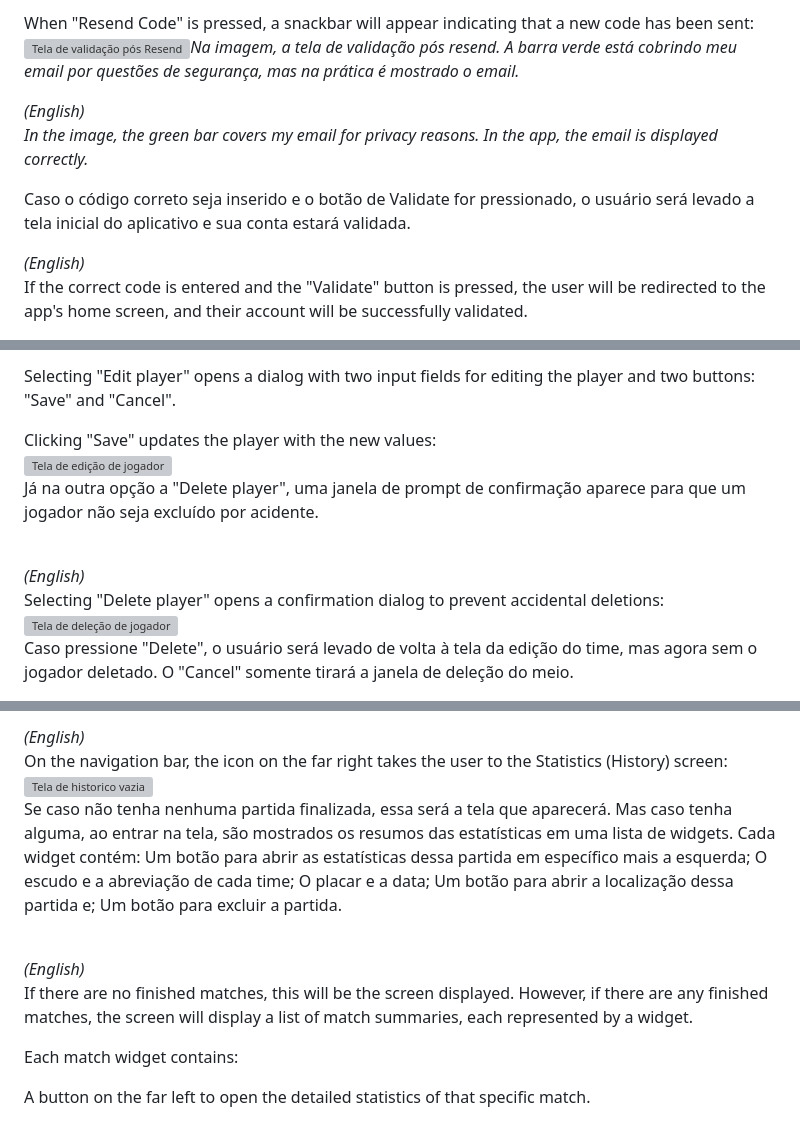
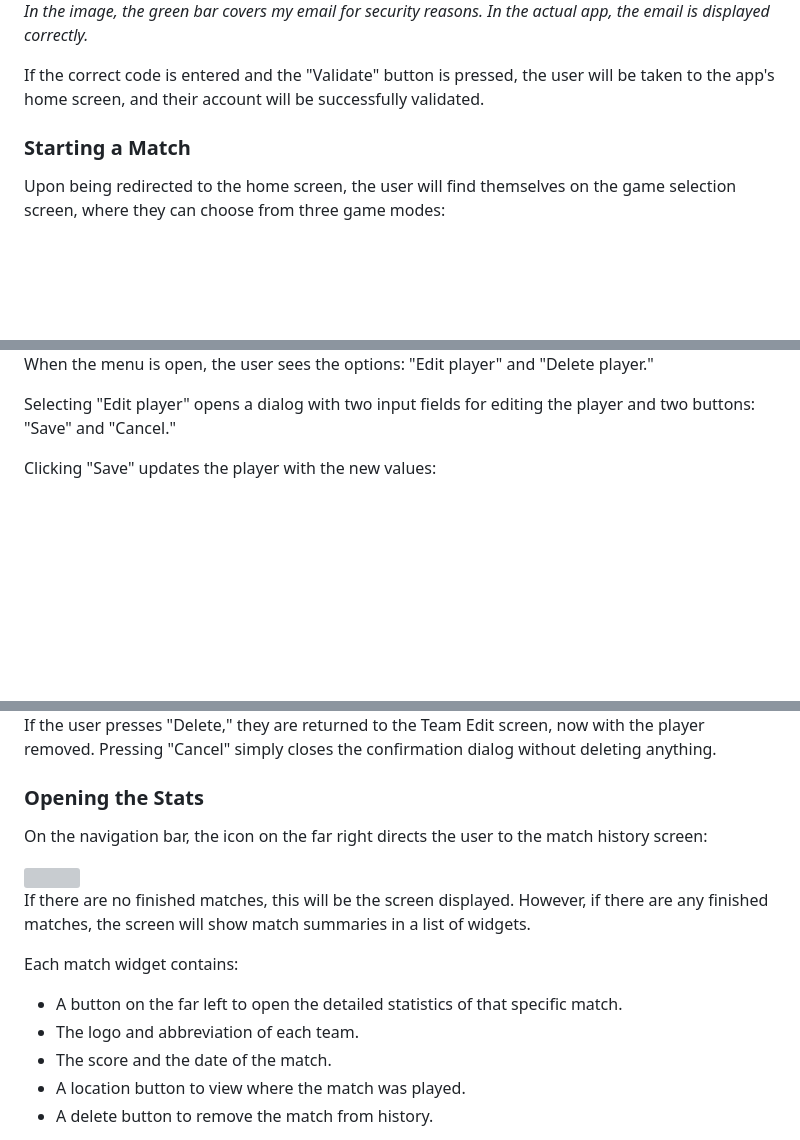
Before and after one commit to Koquin/Orange-Scout, a Markdown page: README.md, 3 parts joined by grey strips. Drawn GitHub-style; blank space fills up the shorter version; grey boxes are pictures that could not be loaded.

```diff
--- a/README.md
+++ b/README.md
@@ -58,14 +52,9 @@ Click "Resend Code", which will send a new code to the registered email.
 
-When "Resend Code" is pressed, a snackbar will appear indicating that a new code has been sent:
-<br>
-![Tela de validação pós Resend](./assets/tela_de_validacao_pos_resend.png)*Na imagem, a tela de validação pós resend. A barra verde está cobrindo meu email por questões de segurança, mas na prática é mostrado o email.*<br>
+*In the image, the green bar covers my email for security reasons. In the actual app, the email is displayed correctly.*
 
-*(English)*<br>
-*In the image, the green bar covers my email for privacy reasons. In the app, the email is displayed correctly.*<br>
+If the correct code is entered and the "Validate" button is pressed, the user will be taken to the app's home screen, and their account will be successfully validated.
 
-Caso o código correto seja inserido e o botão de Validate for pressionado, o usuário será levado a tela inicial do aplicativo e sua conta estará validada.
-<br>
+### Starting a Match
 
-*(English)*<br>
-If the correct code is entered and the "Validate" button is pressed, the user will be redirected to the app's home screen, and their account will be successfully validated.
+Upon being redirected to the home screen, the user will find themselves on the game selection screen, where they can choose from three game modes:
 
@@ -223,12 +161,7 @@ When the menu is open, the user sees the options: "Edit player" and "Delete play
 
-Selecting "Edit player" opens a dialog with two input fields for editing the player and two buttons: "Save" and "Cancel".
+When the menu is open, the user sees the options: "Edit player" and "Delete player."
 
-Clicking "Save" updates the player with the new values:<br>
-![Tela de edição de jogador](./assets/tela_edit_player.png)<br>
-Já na outra opção a "Delete player", uma janela de prompt de confirmação aparece para que um jogador não seja excluído por acidente.
+Selecting "Edit player" opens a dialog with two input fields for editing the player and two buttons: "Save" and "Cancel."
 
-<br>*(English)*<br>
-Selecting "Delete player" opens a confirmation dialog to prevent accidental deletions:<br>
-![Tela de deleção de jogador](./assets/tela_delete_player.png)<br>
-Caso pressione "Delete", o usuário será levado de volta à tela da edição do time, mas agora sem o jogador deletado. O "Cancel" somente tirará a janela de deleção do meio.
+Clicking "Save" updates the player with the new values:
 
@@ -241,19 +173,19 @@ Na navigation bar, o ícone mais a direita direciona o usuário para a tela de e
 
-<br>*(English)*<br>
-On the navigation bar, the icon on the far right takes the user to the Statistics (History) screen:<br>
-![Tela de historico vazia](./assets/tela_history_vazia.png)<br>
-Se caso não tenha nenhuma partida finalizada, essa será a tela que aparecerá. Mas caso tenha alguma, ao entrar na tela, são mostrados os resumos das estatísticas em uma lista de widgets.
-Cada widget contém:
-Um botão para abrir as estatísticas dessa partida em específico mais a esquerda;
-O escudo e a abreviação de cada time;
-O placar e a data;
-Um botão para abrir a localização dessa partida e;
-Um botão para excluir a partida.
+If the user presses "Delete," they are returned to the Team Edit screen, now with the player removed. Pressing "Cancel" simply closes the confirmation dialog without deleting anything.
 
-<br>*(English)*<br>
-If there are no finished matches, this will be the screen displayed. However, if there are any finished matches, the screen will display a list of match summaries, each represented by a widget.
+### Opening the Stats
+
+On the navigation bar, the icon on the far right directs the user to the match history screen:
+
+<img src="./assets/tela_history_vazia.jpeg" width="200"/>
+
+If there are no finished matches, this will be the screen displayed. However, if there are any finished matches, the screen will show match summaries in a list of widgets.
 
 Each match widget contains:
 
-A button on the far left to open the detailed statistics of that specific match.
+* A button on the far left to open the detailed statistics of that specific match.
+* The logo and abbreviation of each team.
+* The score and the date of the match.
+* A location button to view where the match was played.
+* A delete button to remove the match from history.
 
```
Also changed, not shown: other parts of README.md (+138 -181 lines).
